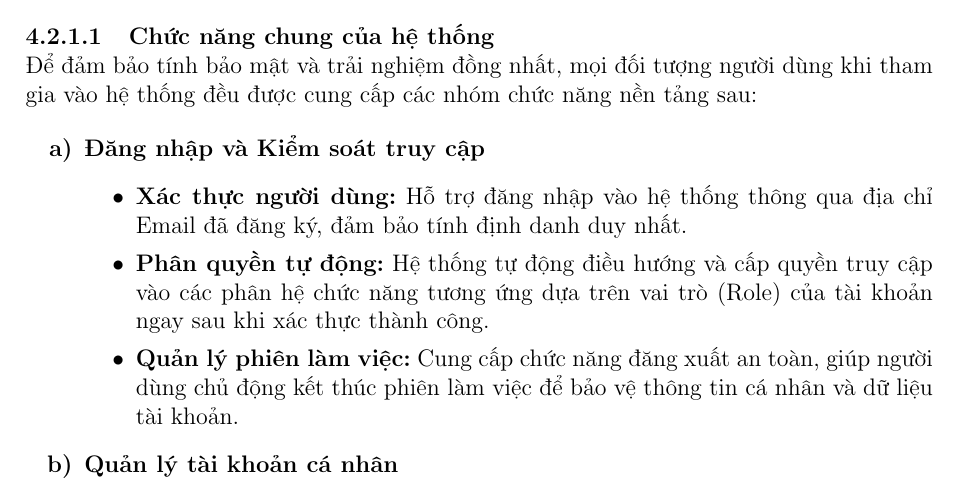
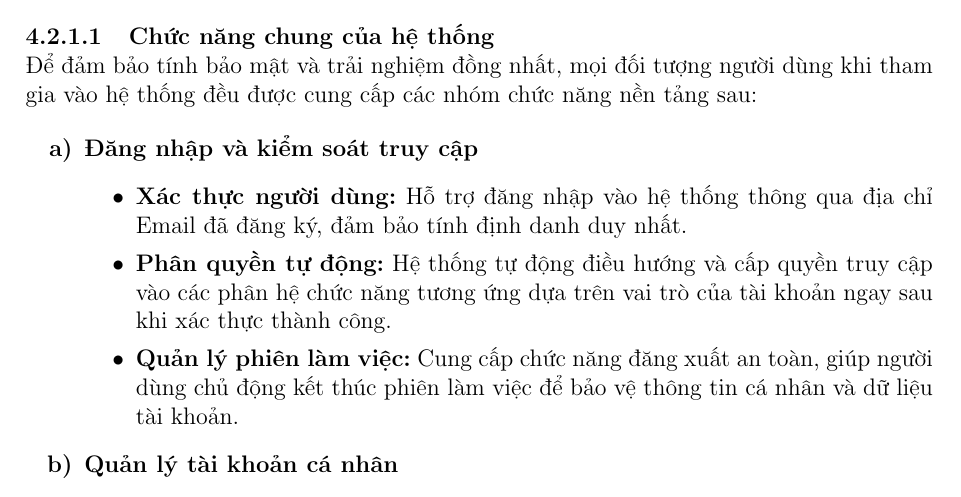
Before and after one commit to Cp0fbk/evgo-docs, a LaTeX document (main.tex, which reads chapters/4_YeuCau.tex): part of page 21 of 50, cut so that both start at the same text. Compiled offline with pdfLaTeX.

Commit message:
remove explanation

```diff
--- a/chapters/4_YeuCau.tex
+++ b/chapters/4_YeuCau.tex
@@ -33,10 +33,10 @@ Tổng thể, hệ thống hướng đến việc hình thành một nền tản
 \subsubsubsection{Chức năng chung của hệ thống}
 \hspace{1em}Để đảm bảo tính bảo mật và trải nghiệm đồng nhất, mọi đối tượng người dùng khi tham gia vào hệ thống đều được cung cấp các nhóm chức năng nền tảng sau:
 \begin{enumerate}[label=\textbf{\alph*)}]
- \item \textbf{Đăng nhập và Kiểm soát truy cập}
+ \item \textbf{Đăng nhập và kiểm soát truy cập}
  \begin{itemize}
     \item \textbf{Xác thực người dùng:} Hỗ trợ đăng nhập vào hệ thống thông qua địa chỉ Email đã đăng ký, đảm bảo tính định danh duy nhất.
-    \item \textbf{Phân quyền tự động:} Hệ thống tự động điều hướng và cấp quyền truy cập vào các phân hệ chức năng tương ứng dựa trên vai trò (Role) của tài khoản ngay sau khi xác thực thành công.
+    \item \textbf{Phân quyền tự động:} Hệ thống tự động điều hướng và cấp quyền truy cập vào các phân hệ chức năng tương ứng dựa trên vai trò của tài khoản ngay sau khi xác thực thành công.
     \item \textbf{Quản lý phiên làm việc:} Cung cấp chức năng đăng xuất an toàn, giúp người dùng chủ động kết thúc phiên làm việc để bảo vệ thông tin cá nhân và dữ liệu tài khoản.
  \end{itemize}
  \item \textbf{Quản lý tài khoản cá nhân}
```
